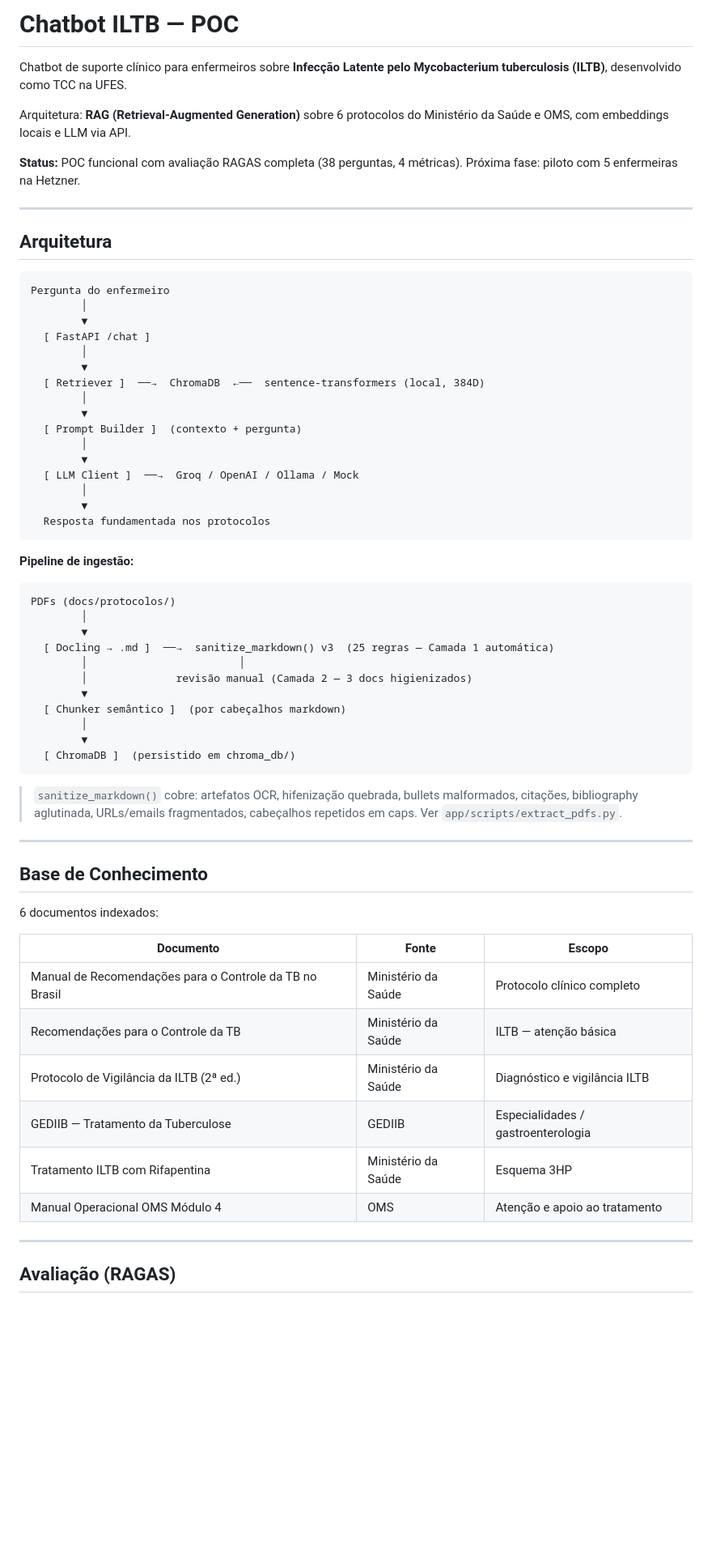
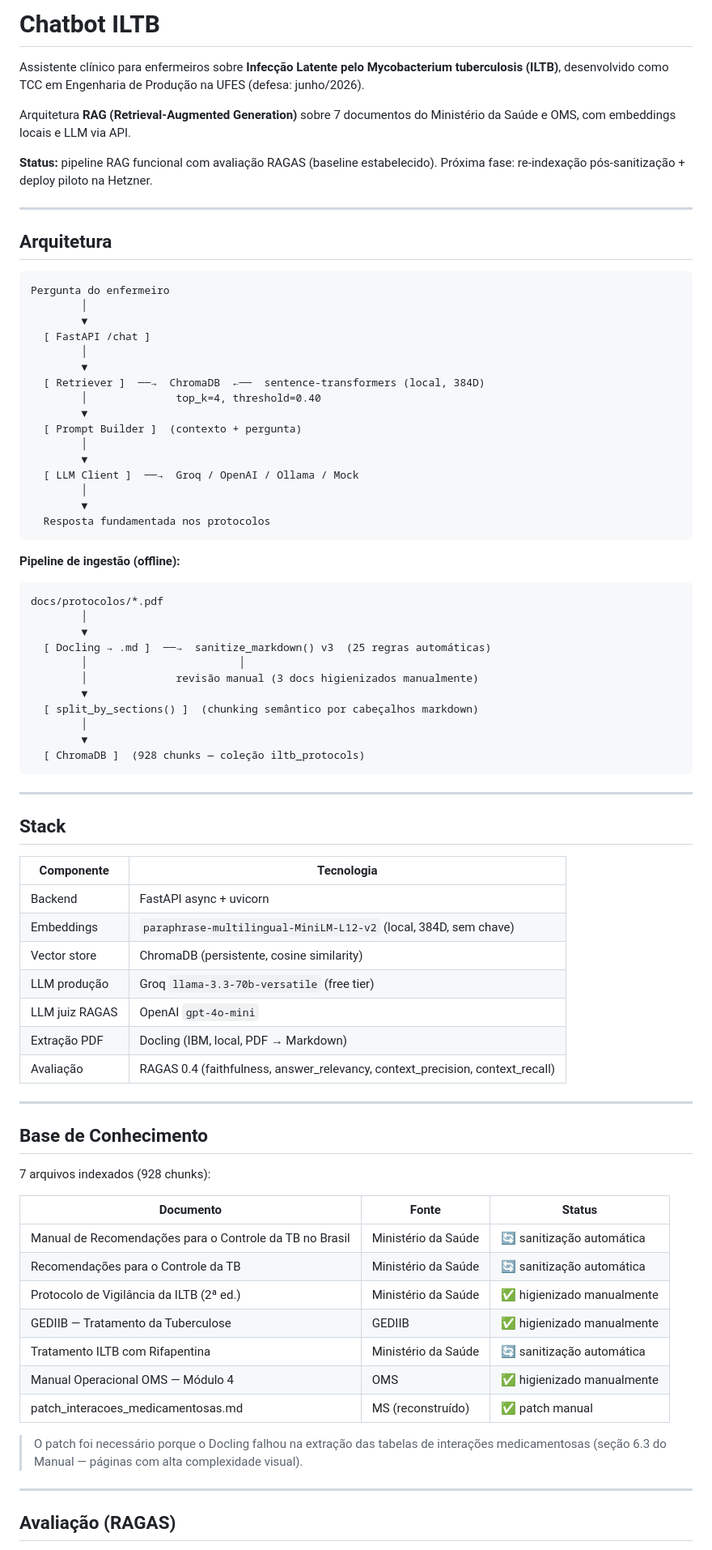
Before and after one commit to yago-novaes/chatbot-iltb, a Markdown page: README.md, the part around one of its changes. Shown at 81% size. Drawn GitHub-style; blank space fills up the shorter version.

Commit message:
docs(readme): reescreve README refletindo estrutura atual do projeto

````diff
--- a/README.md
+++ b/README.md
@@ -1,10 +1,10 @@
-# Chatbot ILTB — POC
+# Chatbot ILTB
 
-Chatbot de suporte clínico para enfermeiros sobre **Infecção Latente pelo Mycobacterium tuberculosis (ILTB)**, desenvolvido como TCC na UFES.
+Assistente clínico para enfermeiros sobre **Infecção Latente pelo Mycobacterium tuberculosis (ILTB)**, desenvolvido como TCC em Engenharia de Produção na UFES (defesa: junho/2026).
 
-Arquitetura: **RAG (Retrieval-Augmented Generation)** sobre 6 protocolos do Ministério da Saúde e OMS, com embeddings locais e LLM via API.
+Arquitetura **RAG (Retrieval-Augmented Generation)** sobre 7 documentos do Ministério da Saúde e OMS, com embeddings locais e LLM via API.
 
-**Status:** POC funcional com avaliação RAGAS completa (38 perguntas, 4 métricas). Próxima fase: piloto com 5 enfermeiras na Hetzner.
+**Status:** pipeline RAG funcional com avaliação RAGAS (baseline estabelecido). Próxima fase: re-indexação pós-sanitização + deploy piloto na Hetzner.
 
 ---
 
@@ -18,7 +18,7 @@ Pergunta do enfermeiro
         │
         ▼
   [ Retriever ]  ──→  ChromaDB  ←──  sentence-transformers (local, 384D)
-        │
+        │              top_k=4, threshold=0.40
         ▼
   [ Prompt Builder ]  (contexto + pergunta)
         │
@@ -29,38 +29,53 @@ Pergunta do enfermeiro
   Resposta fundamentada nos protocolos
 ```
 
-**Pipeline de ingestão:**
+**Pipeline de ingestão (offline):**
 
 ```
-PDFs (docs/protocolos/)
+docs/protocolos/*.pdf
         │
         ▼
-  [ Docling → .md ]  ──→  sanitize_markdown() v3  (25 regras — Camada 1 automática)
+  [ Docling → .md ]  ──→  sanitize_markdown() v3  (25 regras automáticas)
         │                        │
-        │              revisão manual (Camada 2 — 3 docs higienizados)
+        │              revisão manual (3 docs higienizados manualmente)
         ▼
-  [ Chunker semântico ]  (por cabeçalhos markdown)
+  [ split_by_sections() ]  (chunking semântico por cabeçalhos markdown)
         │
         ▼
-  [ ChromaDB ]  (persistido em chroma_db/)
+  [ ChromaDB ]  (928 chunks — coleção iltb_protocols)
 ```
 
-> `sanitize_markdown()` cobre: artefatos OCR, hifenização quebrada, bullets malformados, citações, bibliography aglutinada, URLs/emails fragmentados, cabeçalhos repetidos em caps. Ver `app/scripts/extract_pdfs.py`.
+---
+
+## Stack
+
+| Componente | Tecnologia |
+|---|---|
+| Backend | FastAPI async + uvicorn |
+| Embeddings | `paraphrase-multilingual-MiniLM-L12-v2` (local, 384D, sem chave) |
+| Vector store | ChromaDB (persistente, cosine similarity) |
+| LLM produção | Groq `llama-3.3-70b-versatile` (free tier) |
+| LLM juiz RAGAS | OpenAI `gpt-4o-mini` |
+| Extração PDF | Docling (IBM, local, PDF → Markdown) |
+| Avaliação | RAGAS 0.4 (faithfulness, answer_relevancy, context_precision, context_recall) |
 
 ---
 
 ## Base de Conhecimento
 
-6 documentos indexados:
+7 arquivos indexados (928 chunks):
 
-| Documento | Fonte | Escopo |
+| Documento | Fonte | Status |
 |---|---|---|
-| Manual de Recomendações para o Controle da TB no Brasil | Ministério da Saúde | Protocolo clínico completo |
-| Recomendações para o Controle da TB | Ministério da Saúde | ILTB — atenção básica |
-| Protocolo de Vigilância da ILTB (2ª ed.) | Ministério da Saúde | Diagnóstico e vigilância ILTB |
-| GEDIIB — Tratamento da Tuberculose | GEDIIB | Especialidades / gastroenterologia |
-| Tratamento ILTB com Rifapentina | Ministério da Saúde | Esquema 3HP |
-| Manual Operacional OMS Módulo 4 | OMS | Atenção e apoio ao tratamento |
+| Manual de Recomendações para o Controle da TB no Brasil | Ministério da Saúde | 🔄 sanitização automática |
+| Recomendações para o Controle da TB | Ministério da Saúde | 🔄 sanitização automática |
+| Protocolo de Vigilância da ILTB (2ª ed.) | Ministério da Saúde | ✅ higienizado manualmente |
+| GEDIIB — Tratamento da Tuberculose | GEDIIB | ✅ higienizado manualmente |
+| Tratamento ILTB com Rifapentina | Ministério da Saúde | 🔄 sanitização automática |
+| Manual Operacional OMS — Módulo 4 | OMS | ✅ higienizado manualmente |
+| patch_interacoes_medicamentosas.md | MS (reconstruído) | ✅ patch manual |
+
+> O patch foi necessário porque o Docling falhou na extração das tabelas de interações medicamentosas (seção 6.3 do Manual — páginas com alta complexidade visual).
 
 ---
 
````
Also changed, not shown: other parts of README.md (+49 -48 lines).
